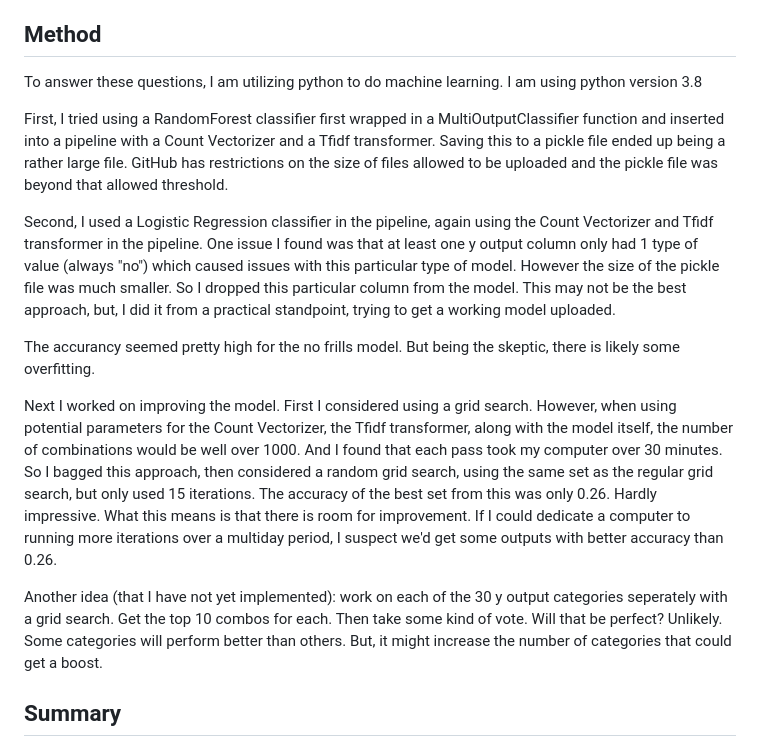
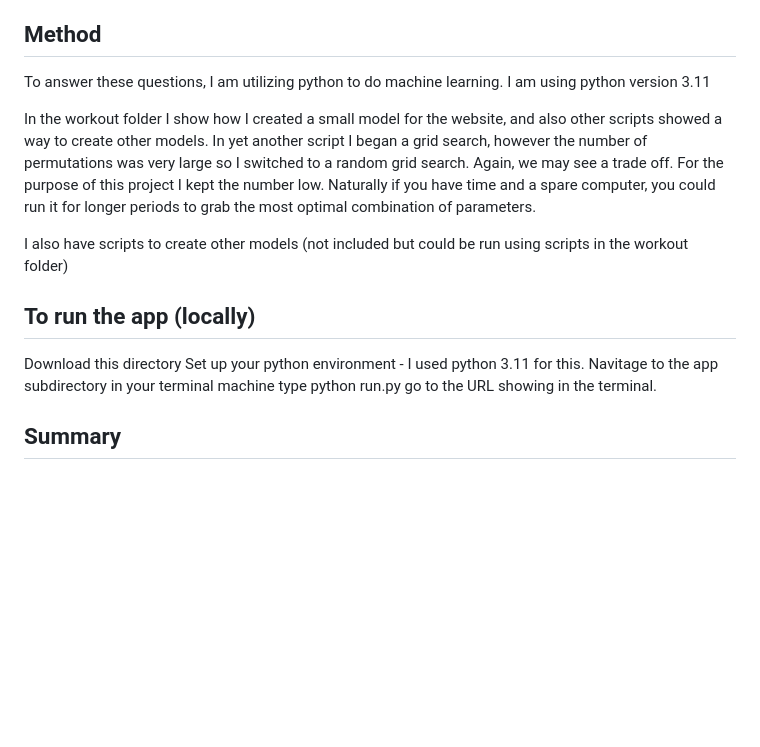
Before and after one commit to rolly9992/Project2_AllFiles, a Markdown page: README.md, the part around one of its changes. GitHub-like rendering; blank space fills up the shorter version.

```diff
--- a/README.md
+++ b/README.md
@@ -70,21 +80,20 @@ In addition, being new to the front end, another question was how to get a webpa
 
 
 ## Method
-To answer these questions, I am utilizing python to do machine learning. I am using python version 3.8
+To answer these questions, I am utilizing python to do machine learning. I am using python version 3.11
 
-First, I tried using a RandomForest classifier first wrapped in a MultiOutputClassifier function and inserted into a pipeline with a Count Vectorizer and a Tfidf transformer.
-Saving this to a pickle file ended up being a rather large file. GitHub has restrictions on the size of files allowed to be uploaded and the pickle file was beyond that allowed threshold.
+In the workout folder I show how I created a small model for the website, and also other scripts showed a way to create other models. In yet another script I began a grid search, however the number of permutations was very large so I switched to a random grid search. Again, we may see a trade off. For the purpose of this project I kept the number low. Naturally if you have time and a spare computer, you could run it for longer periods to grab the most optimal combination of parameters.
 
-Second, I used a Logistic Regression classifier in the pipeline, again using the Count Vectorizer and Tfidf transformer in the pipeline.
-One issue I found was that at least one y output column only had 1 type of value (always "no") which caused issues with this particular type of model. However the size of the pickle file was much smaller. So I dropped this particular column from the model. This may not be the best approach, but, I did it from a practical standpoint, trying to get a working model uploaded.
+I also have scripts to create other models (not included but could be run using scripts in the workout folder)
 
-The accurancy seemed pretty high for the no frills model. But being the skeptic, there is likely some overfitting.
 
-Next I worked on improving the model. First I considered using a grid search. However, when using potential parameters for the Count Vectorizer, the Tfidf transformer, along with the model itself, the number of combinations would be well over 1000. And I found that each pass took my computer over 30 minutes.
-So I bagged this approach, then considered a random grid search, using the same set as the regular grid search, but only used 15 iterations. The accuracy of the best set from this was only 0.26. Hardly impressive. What this means is that there is room for improvement. If I could dedicate a computer to running more iterations over a multiday period, I suspect we'd get some outputs with better accuracy than 0.26.
+## To run the app (locally)
 
-Another idea (that I have not yet implemented): work on each of the 30 y output categories seperately with a grid search. Get the top 10 combos for each. Then take some kind of vote. Will that be perfect? Unlikely. Some categories will perform better than others. But, it might increase the number of categories that could get a boost.
-
+Download this directory
+Set up your python environment - I used python 3.11 for this.
+Navitage to the app subdirectory in your terminal machine
+type python run.py
+go to the URL showing in the terminal.
 
 ## Summary
 
```
Also changed, not shown: other parts of README.md (+21 -11 lines).
